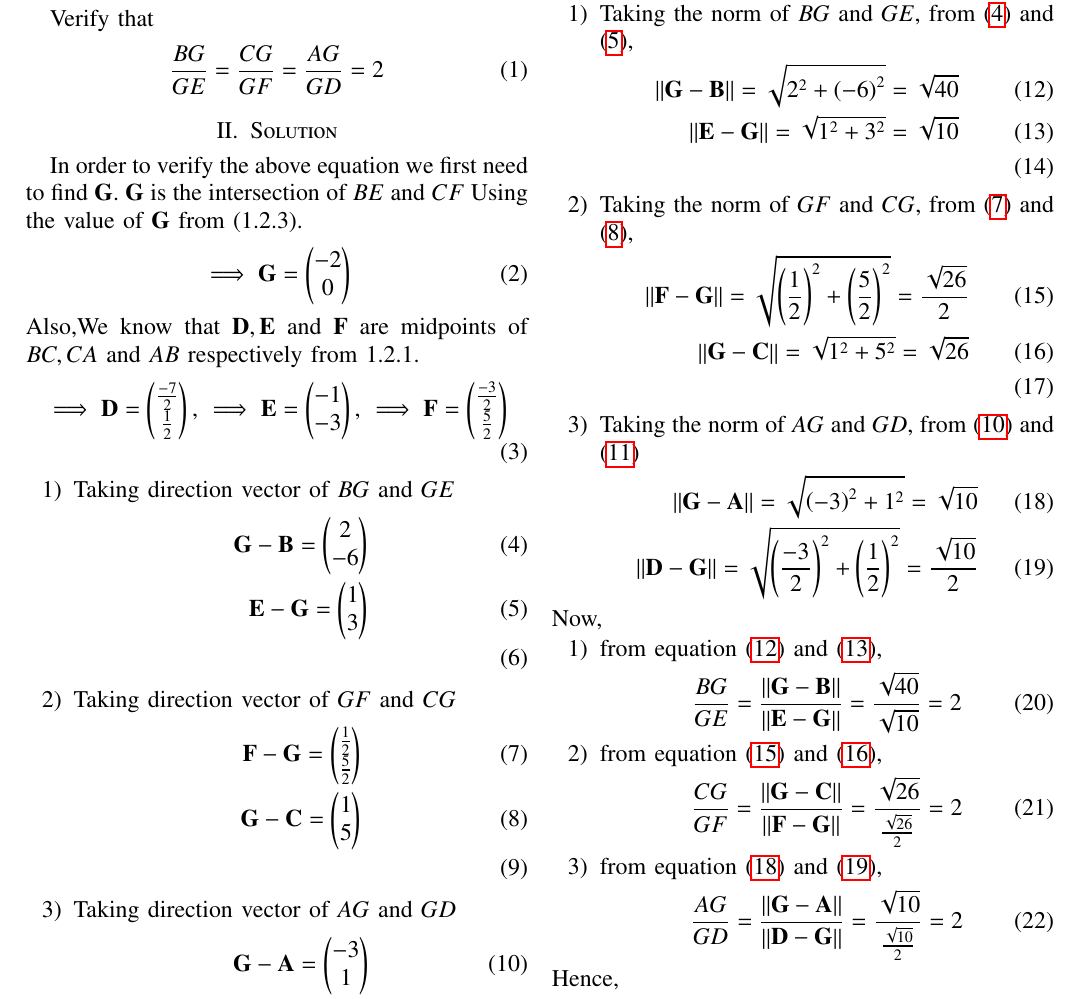
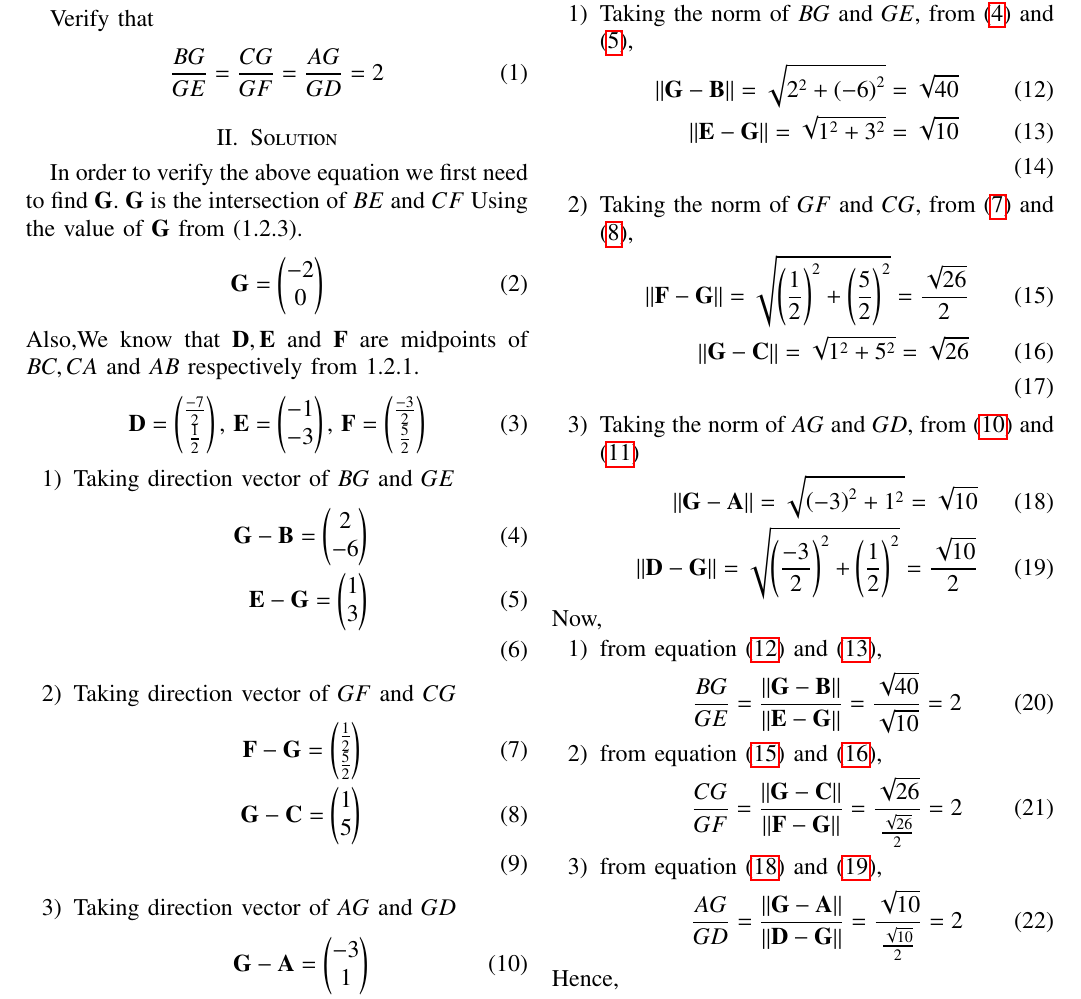
Before and after one commit to jayvik2003/Assignment-1, a LaTeX paper (1.2.4/1.2.4.tex): part of the page, cut so that both start at the same text. Compiled offline with pdfLaTeX.

Commit message:
Add files via upload

```diff
--- a/1.2.4/1.2.4.tex
+++ b/1.2.4/1.2.4.tex
@@ -226,13 +226,13 @@ EE22BTECH11025
 $\vec{G}$ is the intersection of $BE$ and $CF$
 Using the value of $\vec{G}$ from (1.2.3).
 \begin{align}
-		\implies\vec{G} = \myvec{-2 \\ 0}
+		\vec{G} = \myvec{-2 \\ 0}
 \end{align}
 Also,We know that $\vec{D}, \vec{E}$ and $\vec{F}$ are midpoints of $BC, CA$ and $AB$ respectively from 1.2.1.
 \begin{align}
-		\implies\vec{D} = \myvec{\frac{-7}{2} \\ \frac{1}{2}},\,
-		\implies\vec{E} = \myvec{-1 \\ -3},\,
-		\implies\vec{F} = \myvec{\frac{-3}{2} \\ \frac{5}{2}}
+		\vec{D} = \myvec{\frac{-7}{2} \\ \frac{1}{2}},\,
+		\vec{E} = \myvec{-1 \\ -3},\,
+		\vec{F} = \myvec{\frac{-3}{2} \\ \frac{5}{2}}
 \end{align}
 \begin{enumerate}
 \item Taking direction vector of $BG$ and $GE$
```
Also changed, not shown: 1.2.4/1.2.4.pdf, 4 other files.
